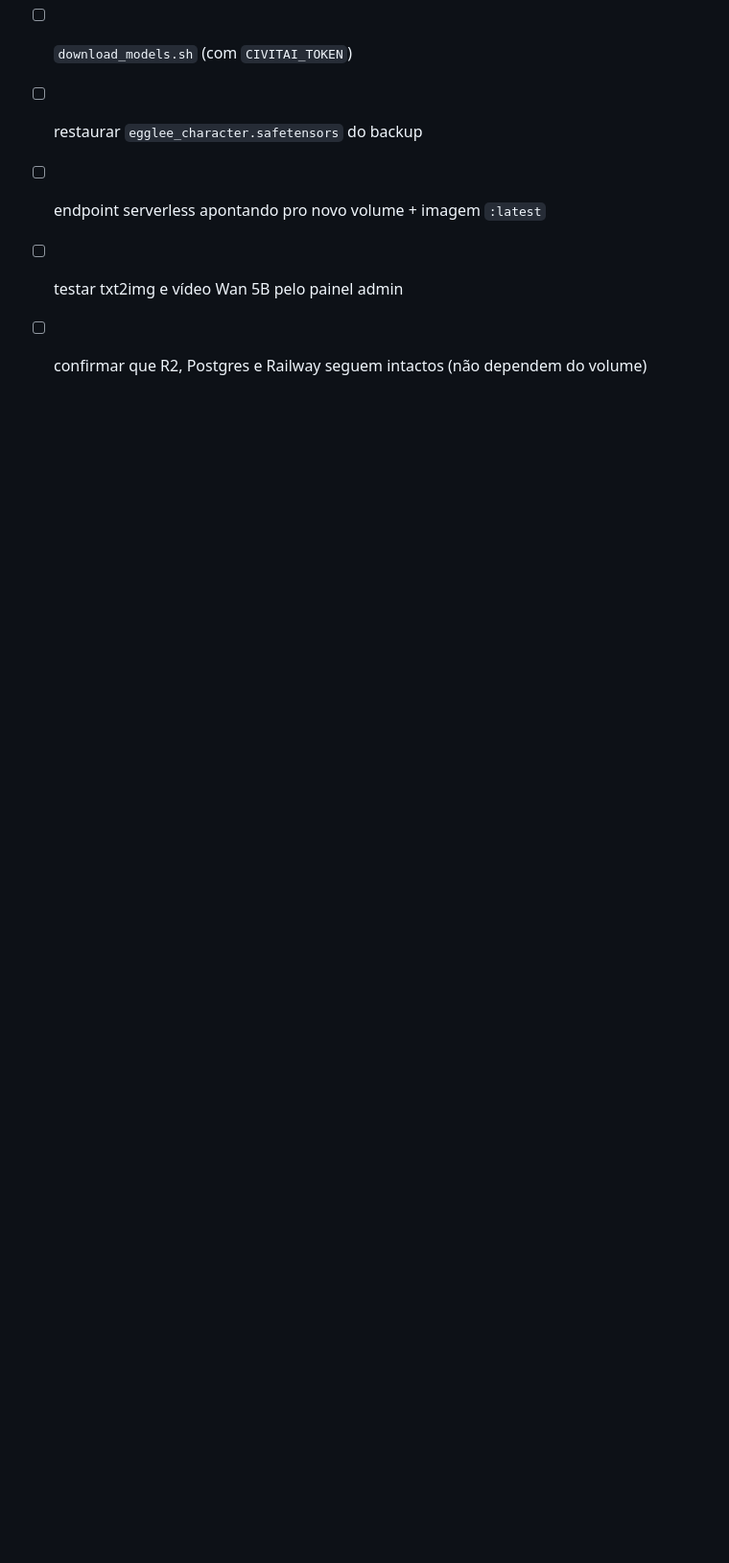
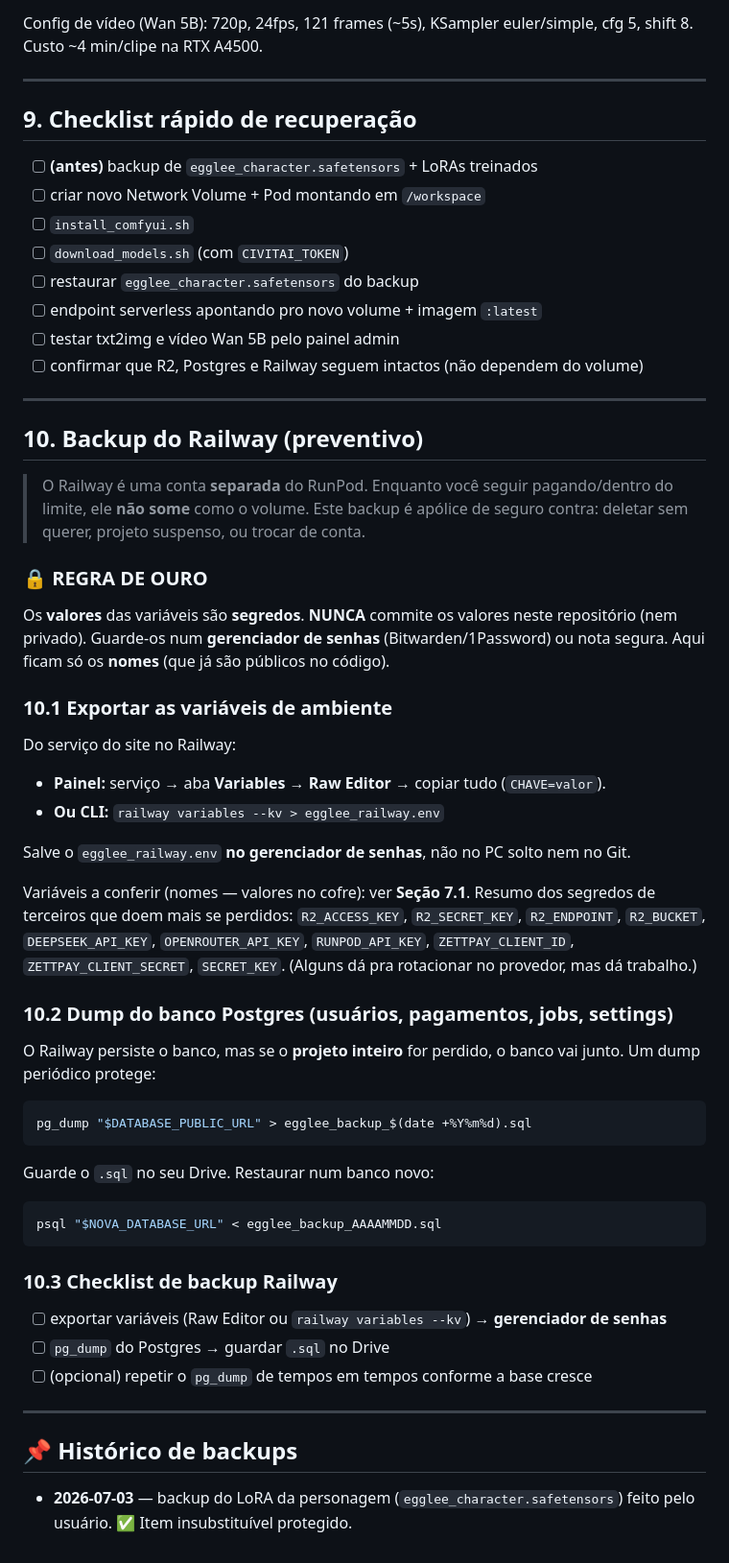
Before and after one commit to originslone-sys/egglee, a Markdown page: docs/RECUPERACAO_VOLUME.md, the part around the change. Shown at 96% size. GitHub-like rendering; blank space fills up the shorter version.

Commit message:
Docs: seção de backup do Railway (variáveis + pg_dump) e histórico
- como exportar env vars (Raw Editor / railway CLI) SEM commitar segredos
- pg_dump/restore do Postgres; checklist preventivo
- registra que o backup do LoRA da personagem foi feito (2026-07-03)

````diff
--- a/docs/RECUPERACAO_VOLUME.md
+++ b/docs/RECUPERACAO_VOLUME.md
@@ -227,3 +227,51 @@ shift 8. Custo ~4 min/clipe na RTX A4500.
 - [ ] endpoint serverless apontando pro novo volume + imagem `:latest`
 - [ ] testar txt2img e vídeo Wan 5B pelo painel admin
 - [ ] confirmar que R2, Postgres e Railway seguem intactos (não dependem do volume)
+
+---
+
+## 10. Backup do Railway (preventivo)
+
+> O Railway é uma conta **separada** do RunPod. Enquanto você seguir pagando/dentro do
+> limite, ele **não some** como o volume. Este backup é apólice de seguro contra:
+> deletar sem querer, projeto suspenso, ou trocar de conta.
+
+### 🔒 REGRA DE OURO
+Os **valores** das variáveis são **segredos**. **NUNCA** commite os valores neste
+repositório (nem privado). Guarde-os num **gerenciador de senhas** (Bitwarden/1Password)
+ou nota segura. Aqui ficam só os **nomes** (que já são públicos no código).
+
+### 10.1 Exportar as variáveis de ambiente
+Do serviço do site no Railway:
+- **Painel:** serviço → aba **Variables** → **Raw Editor** → copiar tudo (`CHAVE=valor`).
+- **Ou CLI:** `railway variables --kv > egglee_railway.env`
+
+Salve o `egglee_railway.env` **no gerenciador de senhas**, não no PC solto nem no Git.
+
+Variáveis a conferir (nomes — valores no cofre): ver **Seção 7.1**. Resumo dos segredos
+de terceiros que doem mais se perdidos:
+`R2_ACCESS_KEY`, `R2_SECRET_KEY`, `R2_ENDPOINT`, `R2_BUCKET`, `DEEPSEEK_API_KEY`,
+`OPENROUTER_API_KEY`, `RUNPOD_API_KEY`, `ZETTPAY_CLIENT_ID`, `ZETTPAY_CLIENT_SECRET`,
+`SECRET_KEY`. (Alguns dá pra rotacionar no provedor, mas dá trabalho.)
+
+### 10.2 Dump do banco Postgres (usuários, pagamentos, jobs, settings)
+O Railway persiste o banco, mas se o **projeto inteiro** for perdido, o banco vai junto.
+Um dump periódico protege:
+```bash
+pg_dump "$DATABASE_PUBLIC_URL" > egglee_backup_$(date +%Y%m%d).sql
+```
+Guarde o `.sql` no seu Drive. Restaurar num banco novo:
+```bash
+psql "$NOVA_DATABASE_URL" < egglee_backup_AAAAMMDD.sql
+```
+
+### 10.3 Checklist de backup Railway
+- [ ] exportar variáveis (Raw Editor ou `railway variables --kv`) → **gerenciador de senhas**
+- [ ] `pg_dump` do Postgres → guardar `.sql` no Drive
+- [ ] (opcional) repetir o `pg_dump` de tempos em tempos conforme a base cresce
+
+---
+
+## 📌 Histórico de backups
+- **2026-07-03** — backup do LoRA da personagem (`egglee_character.safetensors`) feito
+  pelo usuário. ✅ Item insubstituível protegido.
````
